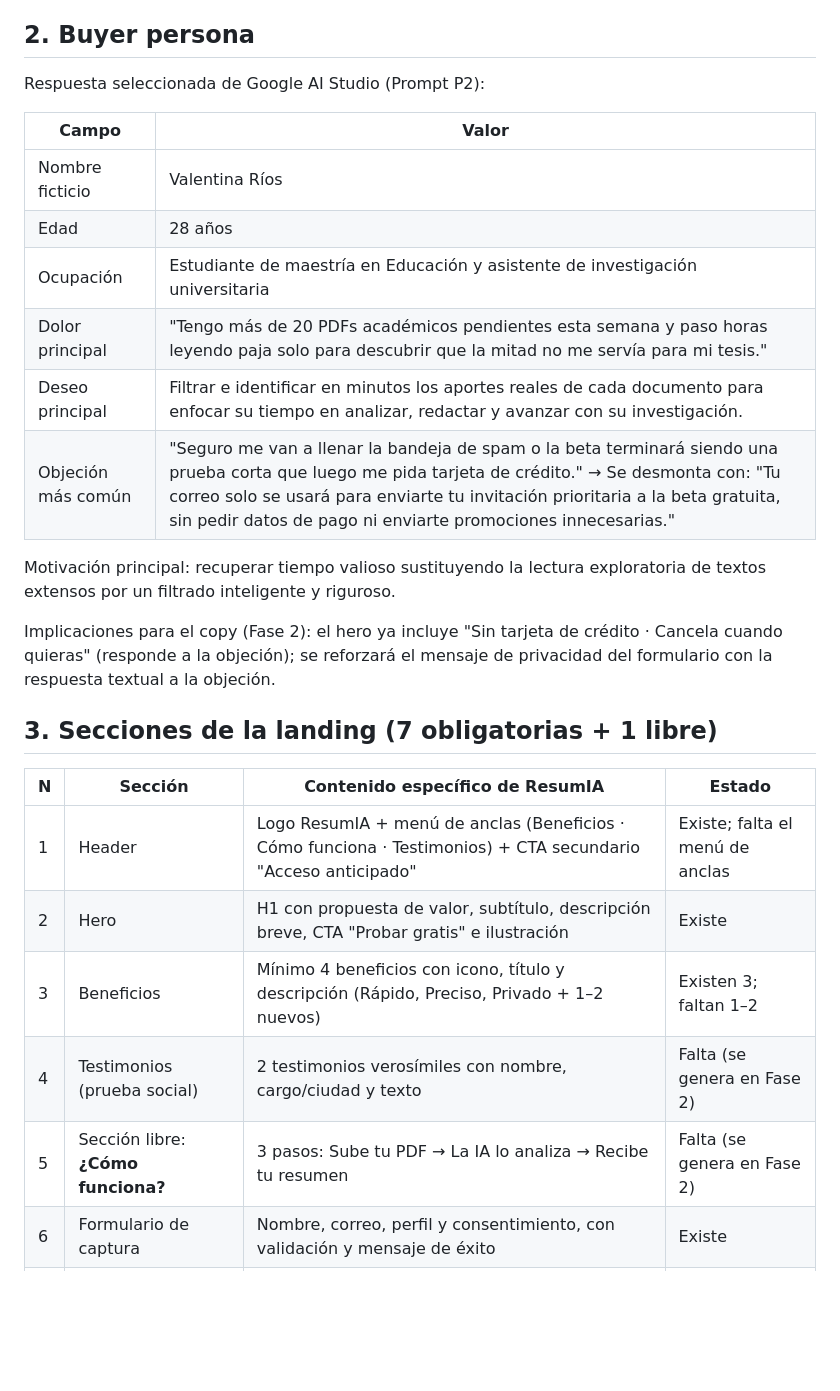
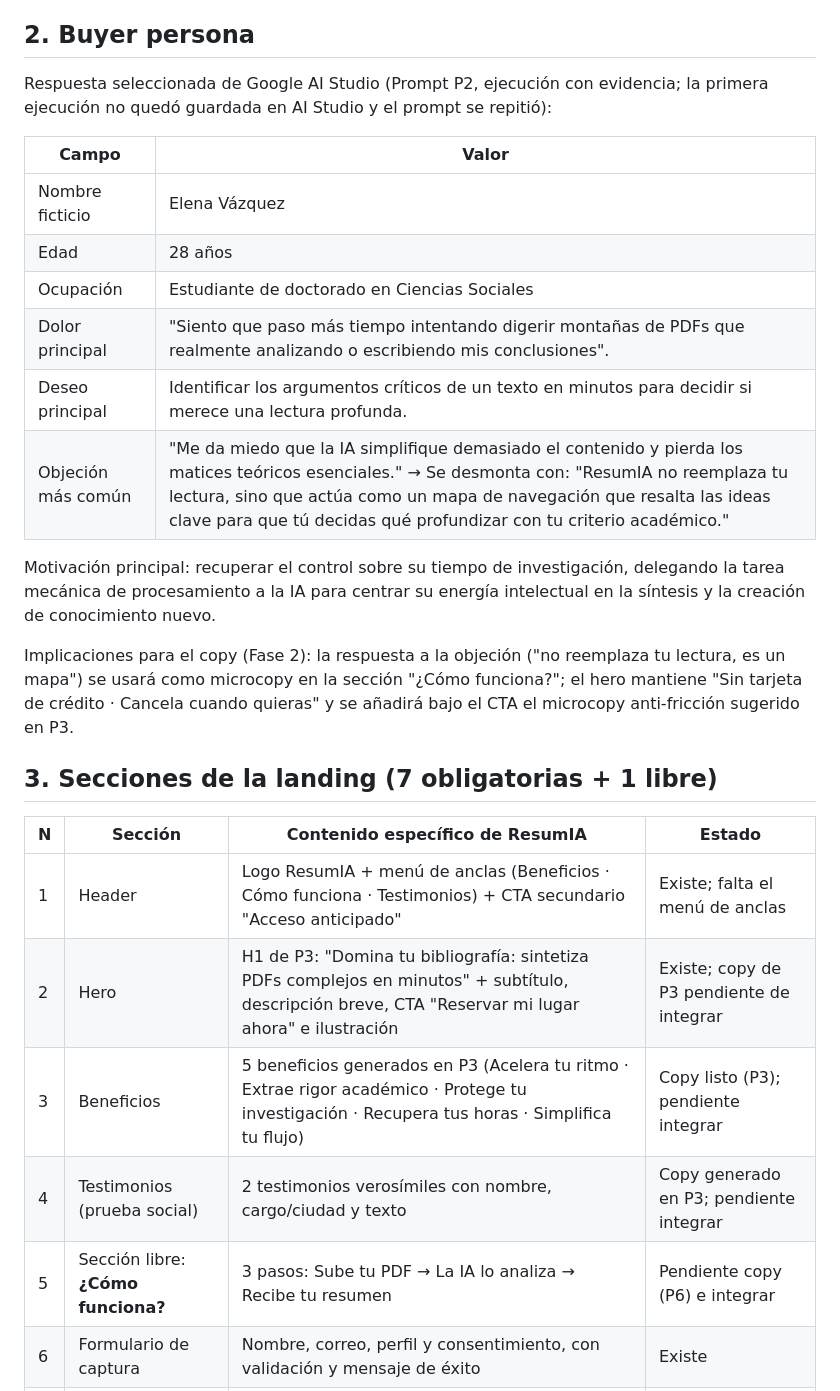
Before and after one commit to kanonufo/landing-page-ia, a Markdown page: docs/planificacion.md, the part around one of its changes. Rendered like a GitHub page; blank space fills up the shorter version.

```diff
--- a/docs/planificacion.md
+++ b/docs/planificacion.md
@@ -18,33 +18,36 @@ acceso anticipado (beta). *(Pendiente: validar redacción con la salida de AI St
 
 ## 2. Buyer persona
 
-Respuesta seleccionada de Google AI Studio (Prompt P2):
+Respuesta seleccionada de Google AI Studio (Prompt P2, ejecución con evidencia;
+la primera ejecución no quedó guardada en AI Studio y el prompt se repitió):
 
 | Campo | Valor |
 |---|---|
-| Nombre ficticio | Valentina Ríos |
+| Nombre ficticio | Elena Vázquez |
 | Edad | 28 años |
-| Ocupación | Estudiante de maestría en Educación y asistente de investigación universitaria |
-| Dolor principal | "Tengo más de 20 PDFs académicos pendientes esta semana y paso horas leyendo paja solo para descubrir que la mitad no me servía para mi tesis." |
-| Deseo principal | Filtrar e identificar en minutos los aportes reales de cada documento para enfocar su tiempo en analizar, redactar y avanzar con su investigación. |
-| Objeción más común | "Seguro me van a llenar la bandeja de spam o la beta terminará siendo una prueba corta que luego me pida tarjeta de crédito." → Se desmonta con: "Tu correo solo se usará para enviarte tu invitación prioritaria a la beta gratuita, sin pedir datos de pago ni enviarte promociones innecesarias." |
+| Ocupación | Estudiante de doctorado en Ciencias Sociales |
+| Dolor principal | "Siento que paso más tiempo intentando digerir montañas de PDFs que realmente analizando o escribiendo mis conclusiones". |
+| Deseo principal | Identificar los argumentos críticos de un texto en minutos para decidir si merece una lectura profunda. |
+| Objeción más común | "Me da miedo que la IA simplifique demasiado el contenido y pierda los matices teóricos esenciales." → Se desmonta con: "ResumIA no reemplaza tu lectura, sino que actúa como un mapa de navegación que resalta las ideas clave para que tú decidas qué profundizar con tu criterio académico." |
 
-Motivación principal: recuperar tiempo valioso sustituyendo la lectura exploratoria
-de textos extensos por un filtrado inteligente y riguroso.
+Motivación principal: recuperar el control sobre su tiempo de investigación,
+delegando la tarea mecánica de procesamiento a la IA para centrar su energía
+intelectual en la síntesis y la creación de conocimiento nuevo.
 
-Implicaciones para el copy (Fase 2): el hero ya incluye "Sin tarjeta de crédito ·
-Cancela cuando quieras" (responde a la objeción); se reforzará el mensaje de
-privacidad del formulario con la respuesta textual a la objeción.
+Implicaciones para el copy (Fase 2): la respuesta a la objeción ("no reemplaza tu
+lectura, es un mapa") se usará como microcopy en la sección "¿Cómo funciona?";
+el hero mantiene "Sin tarjeta de crédito · Cancela cuando quieras" y se añadirá
+bajo el CTA el microcopy anti-fricción sugerido en P3.
 
 ## 3. Secciones de la landing (7 obligatorias + 1 libre)
 
 | N | Sección | Contenido específico de ResumIA | Estado |
 |---|---|---|---|
 | 1 | Header | Logo ResumIA + menú de anclas (Beneficios · Cómo funciona · Testimonios) + CTA secundario "Acceso anticipado" | Existe; falta el menú de anclas |
-| 2 | Hero | H1 con propuesta de valor, subtítulo, descripción breve, CTA "Probar gratis" e ilustración | Existe |
-| 3 | Beneficios | Mínimo 4 beneficios con icono, título y descripción (Rápido, Preciso, Privado + 1–2 nuevos) | Existen 3; faltan 1–2 |
-| 4 | Testimonios (prueba social) | 2 testimonios verosímiles con nombre, cargo/ciudad y texto | Falta (se genera en Fase 2) |
-| 5 | Sección libre: **¿Cómo funciona?** | 3 pasos: Sube tu PDF → La IA lo analiza → Recibe tu resumen | Falta (se genera en Fase 2) |
+| 2 | Hero | H1 de P3: "Domina tu bibliografía: sintetiza PDFs complejos en minutos" + subtítulo, descripción breve, CTA "Reservar mi lugar ahora" e ilustración | Existe; copy de P3 pendiente de integrar |
+| 3 | Beneficios | 5 beneficios generados en P3 (Acelera tu ritmo · Extrae rigor académico · Protege tu investigación · Recupera tus horas · Simplifica tu flujo) | Copy listo (P3); pendiente integrar |
+| 4 | Testimonios (prueba social) | 2 testimonios verosímiles con nombre, cargo/ciudad y texto | Copy generado en P3; pendiente integrar |
+| 5 | Sección libre: **¿Cómo funciona?** | 3 pasos: Sube tu PDF → La IA lo analiza → Recibe tu resumen | Pendiente copy (P6) e integrar |
 | 6 | Formulario de captura | Nombre, correo, perfil y consentimiento, con validación y mensaje de éxito | Existe |
 | 7 | Footer | Nombre del proyecto, aviso de privacidad y año dinámico | Existe |
 
```
Also changed, not shown: other parts of docs/planificacion.md (+20 -18 lines), docs/diario_prompts.md (+5 -3 lines).
